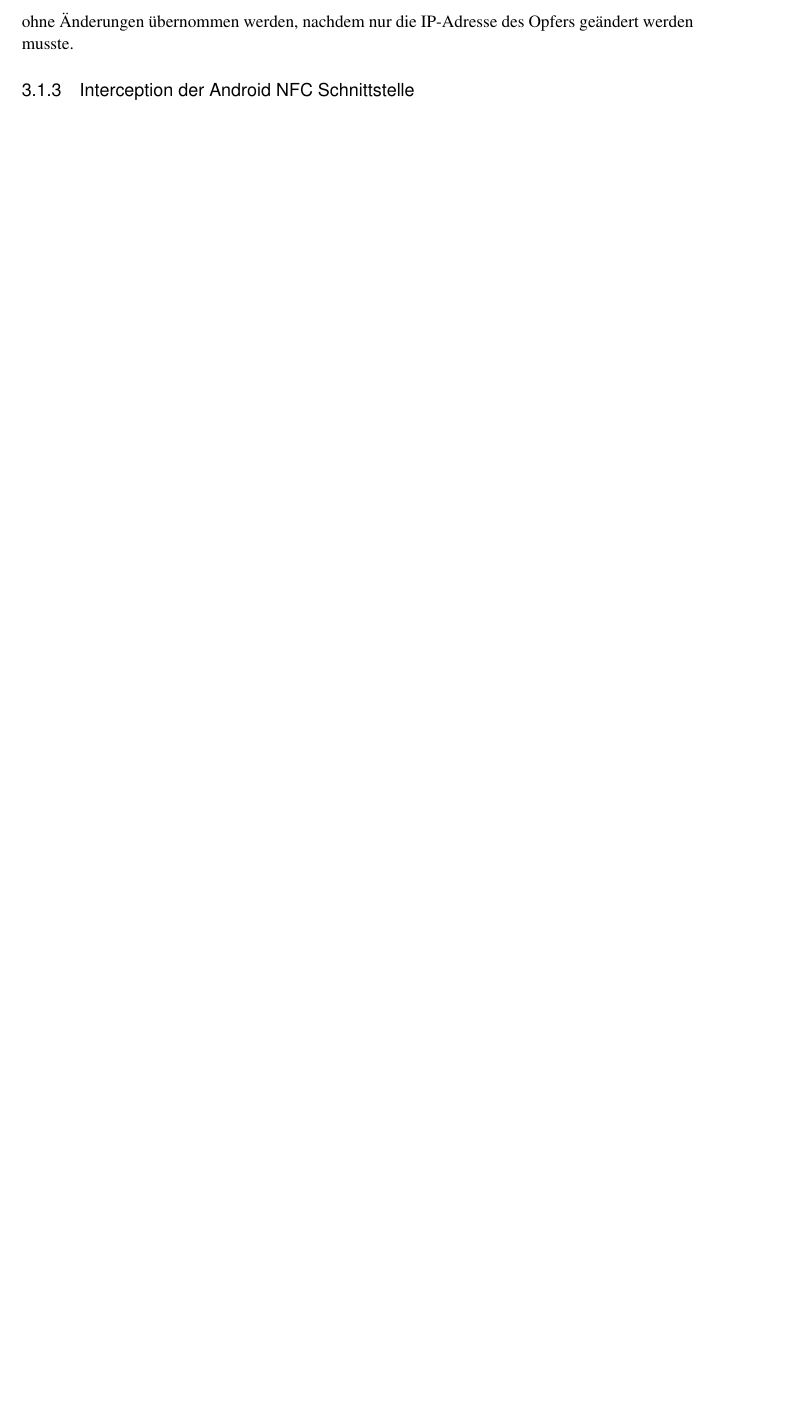
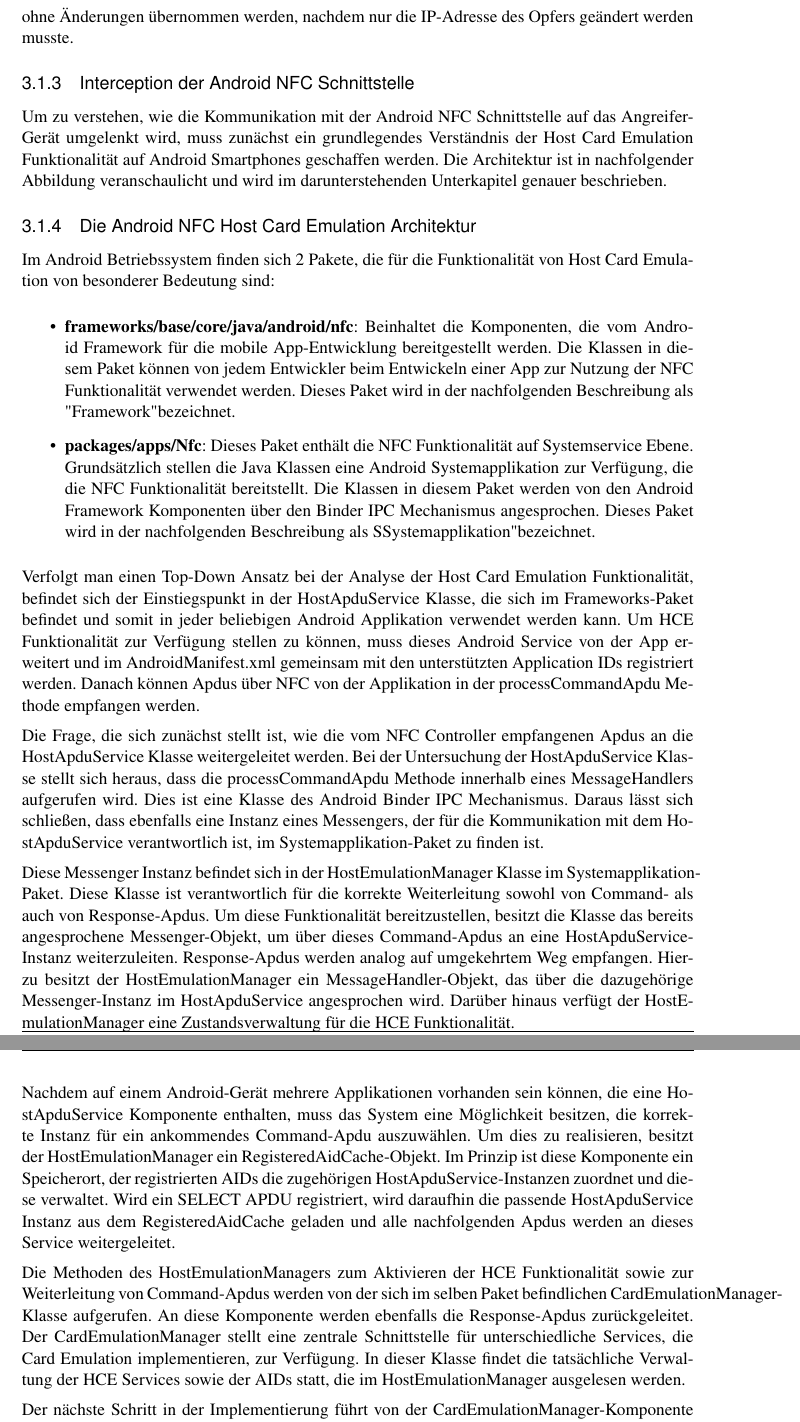
Before and after one commit to ImpossibleUsernameError/Bachelorthesis, a LaTeX thesis (thesis/thesis.tex, which reads thesis/chapters/problemdescription.tex): part of page 29 of 38 before the commit and two parts of pages 29 and 30 of 39 after it, the two joined at a grey line, cut so that both start at the same text, the shorter picture padded with empty space. Compiled offline with pdfLaTeX.

Commit message:
add description of nfc hce architecture

```diff
--- a/thesis/chapters/problemdescription.tex
+++ b/thesis/chapters/problemdescription.tex
@@ -85,5 +85,29 @@ Für eine Kommunikation zwischen den Geräten über ein WLAN-Netzwerk konnten di
 
 \subsection{Interception der Android NFC Schnittstelle}
 
+Um zu verstehen, wie die Kommunikation mit der Android NFC Schnittstelle auf das Angreifer-Gerät umgelenkt wird, muss zunächst ein grundlegendes Verständnis der Host Card Emulation Funktionalität auf Android Smartphones geschaffen werden. Die Architektur ist in nachfolgender Abbildung veranschaulicht und wird im darunterstehenden Unterkapitel genauer beschrieben.
 
+\begin{figure}
+	\caption{Android NFC Host Card Emulation Architektur}
+\end{figure}
 
+\subsection{Die Android NFC Host Card Emulation Architektur}
+
+Im Android Betriebssystem finden sich 2 Pakete, die für die Funktionalität von Host Card Emulation von besonderer Bedeutung sind:
+
+\begin{itemize}
+	\item \textbf{frameworks/base/core/java/android/nfc}: Beinhaltet die Komponenten, die vom Android Framework für die mobile App-Entwicklung bereitgestellt werden. Die Klassen in diesem Paket können von jedem Entwickler beim Entwickeln einer App zur Nutzung der NFC Funktionalität verwendet werden. Dieses Paket wird in der nachfolgenden Beschreibung als "Framework" bezeichnet.
+	\item \textbf{packages/apps/Nfc}: Dieses Paket enthält die NFC Funktionalität auf Systemservice Ebene. Grundsätzlich stellen die Java Klassen eine Android Systemapplikation zur Verfügung, die die NFC Funktionalität bereitstellt. Die Klassen in diesem Paket werden von den Android Framework Komponenten über den Binder IPC Mechanismus angesprochen. Dieses Paket wird in der nachfolgenden Beschreibung als "Systemapplikation" bezeichnet.
+\end{itemize}
+
+Verfolgt man einen Top-Down Ansatz bei der Analyse der Host Card Emulation Funktionalität, befindet sich der Einstiegspunkt in der HostApduService Klasse, die sich im Frameworks-Paket befindet und somit in jeder beliebigen Android Applikation verwendet werden kann. Um HCE Funktionalität zur Verfügung stellen zu können, muss dieses Android Service von der App erweitert und im AndroidManifest.xml gemeinsam mit den unterstützten Application IDs registriert werden. Danach können Apdus über NFC von der Applikation in der processCommandApdu Methode empfangen werden.
+
+Die Frage, die sich zunächst stellt ist, wie die vom NFC Controller empfangenen Apdus an die HostApduService Klasse weitergeleitet werden. Bei der Untersuchung der HostApduService Klasse stellt sich heraus, dass die processCommandApdu Methode innerhalb eines MessageHandlers aufgerufen wird. Dies ist eine Klasse des Android Binder IPC Mechanismus. Daraus lässt sich schließen, dass ebenfalls eine Instanz eines Messengers, der für die Kommunikation mit dem HostApduService verantwortlich ist, im Systemapplikation-Paket zu finden ist.
+
+Diese Messenger Instanz befindet sich in der HostEmulationManager Klasse im Systemapplikation-Paket. Diese Klasse ist verantwortlich für die korrekte Weiterleitung sowohl von Command- als auch von Response-Apdus. Um diese Funktionalität bereitzustellen, besitzt die Klasse das bereits angesprochene Messenger-Objekt, um über dieses Command-Apdus an eine HostApduService-Instanz weiterzuleiten. Response-Apdus werden analog auf umgekehrtem Weg empfangen. Hierzu besitzt der HostEmulationManager ein MessageHandler-Objekt, das über die dazugehörige Messenger-Instanz im HostApduService angesprochen wird. Darüber hinaus verfügt der HostEmulationManager eine Zustandsverwaltung für die HCE Funktionalität.
+
+Nachdem auf einem Android-Gerät mehrere Applikationen vorhanden sein können, die eine HostApduService Komponente enthalten, muss das System eine Möglichkeit besitzen, die korrekte Instanz für ein ankommendes Command-Apdu auszuwählen. Um dies zu realisieren, besitzt der HostEmulationManager ein RegisteredAidCache-Objekt. Im Prinzip ist diese Komponente ein Speicherort, der registrierten AIDs die zugehörigen HostApduService-Instanzen zuordnet und diese verwaltet. Wird ein SELECT APDU registriert, wird daraufhin die passende HostApduService Instanz aus dem RegisteredAidCache geladen und alle nachfolgenden Apdus werden an dieses Service weitergeleitet.
+
+Die Methoden des HostEmulationManagers zum Aktivieren der HCE Funktionalität sowie zur Weiterleitung von Command-Apdus werden von der sich im selben Paket befindlichen CardEmulationManager-Klasse aufgerufen. An diese Komponente werden ebenfalls die Response-Apdus zurückgeleitet. Der CardEmulationManager stellt eine zentrale Schnittstelle für unterschiedliche Services, die Card Emulation implementieren, zur Verfügung. In dieser Klasse findet die tatsächliche Verwaltung der HCE Services sowie der AIDs statt, die im HostEmulationManager ausgelesen werden.
+
+Der nächste Schritt in der Implementierung führt von der CardEmulationManager-Komponente zur NfcService Klasse. Aus dieser äußerst umfangreichen Klasse ist zu erkennen, dass diese die zentrale Instanz der NFC Applikation darstellt. Sie ist verantwortlich für die Ausführung jeglicher NFC Funktionalität auf dem Gerät und zur Weiterleitung von NFC Signalen an die zur Verarbeitung verantwortlichen Komponenten. Das NfcService implementiert das DeviceHostListener Interface, das über das Java Native Interface (JNI) von der nativen Implementierung der NFC Schnittstelle angesprochen wird.
```
Also changed, not shown: thesis/thesis.pdf, thesis/chapters/problemdescription.tex (5 more changed lines), 10 other files.
